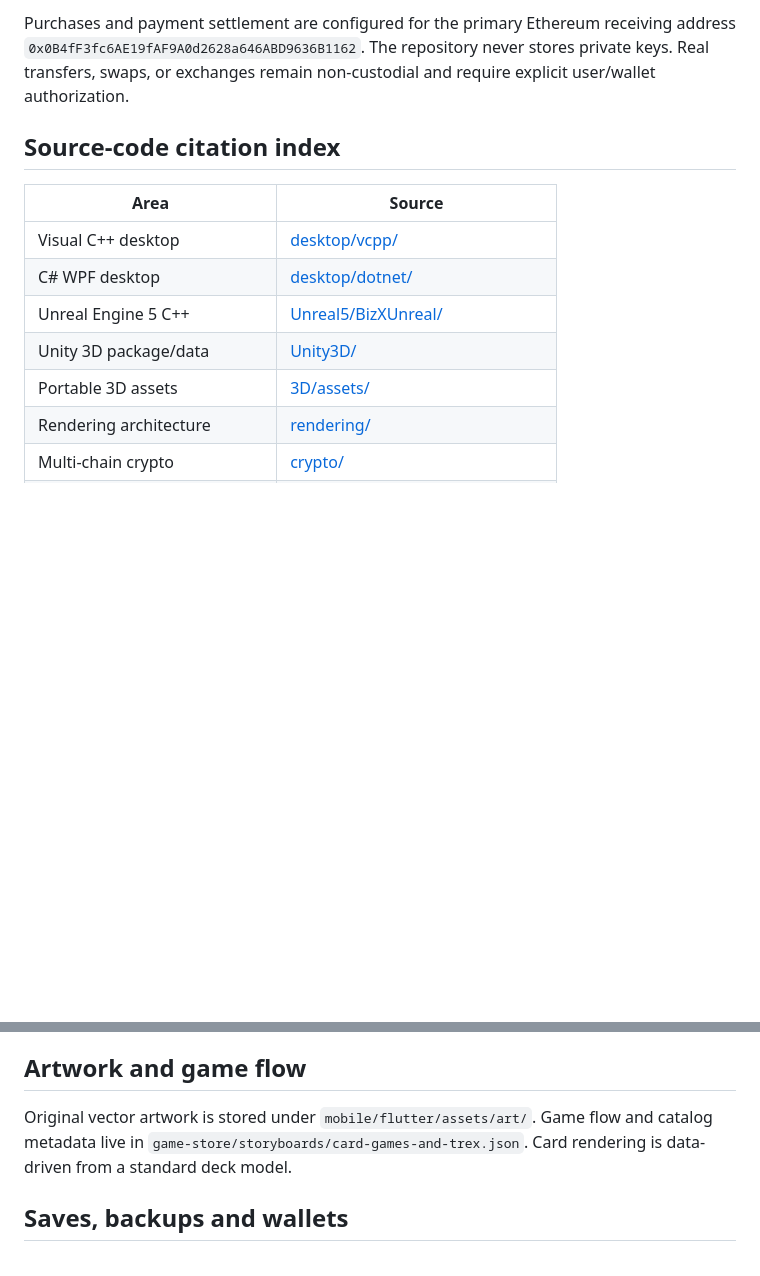
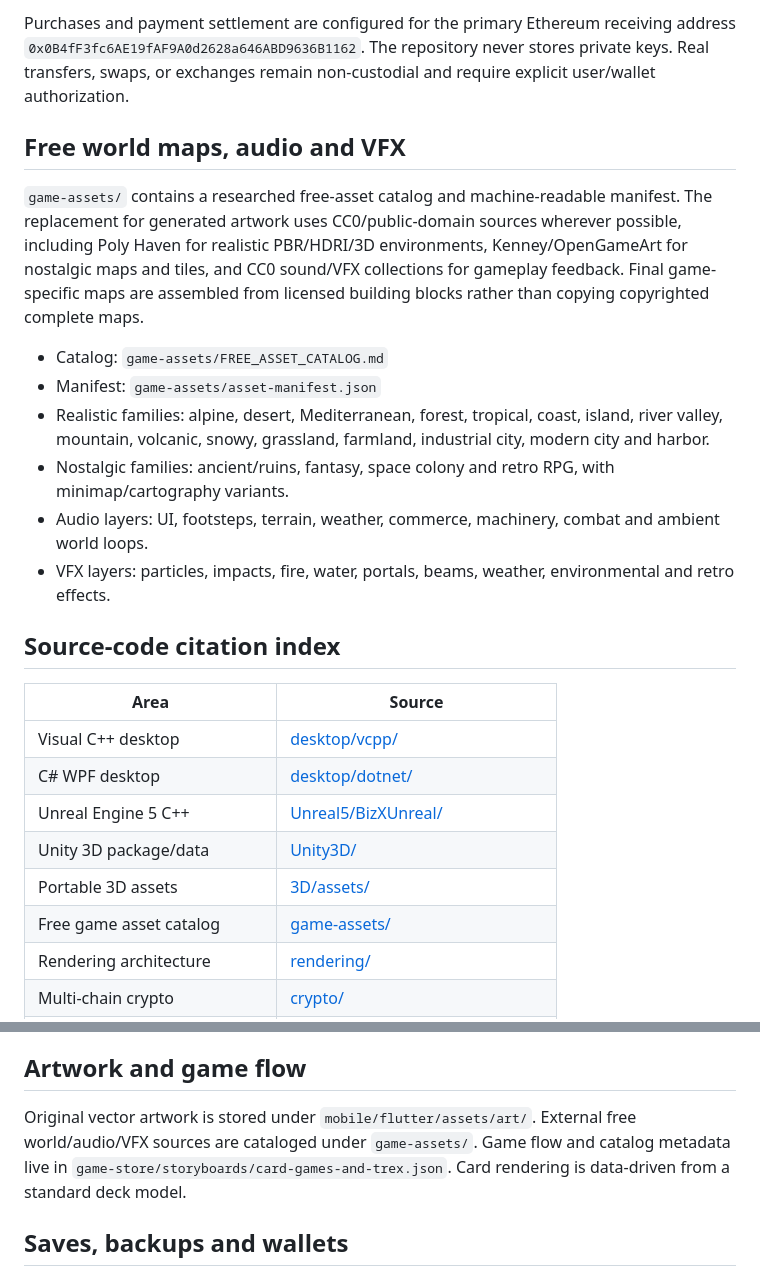
Before and after one commit to amerhwitat/BizX, a Markdown page: README.md, 2 parts joined by grey strips. Drawn GitHub-style; blank space fills up the shorter version.

Commit message:
Document free world maps audio and VFX assets

```diff
--- a/README.md
+++ b/README.md
@@ -8,6 +8,17 @@ The cross-language Tycoon runtime is available in the Node.js, Java 17 and Pytho
 
 Purchases and payment settlement are configured for the primary Ethereum receiving address `0x0B4fF3fc6AE19fAF9A0d2628a646ABD9636B1162`. The repository never stores private keys. Real transfers, swaps, or exchanges remain non-custodial and require explicit user/wallet authorization.
 
+## Free world maps, audio and VFX
+
+`game-assets/` contains a researched free-asset catalog and machine-readable manifest. The replacement for generated artwork uses CC0/public-domain sources wherever possible, including Poly Haven for realistic PBR/HDRI/3D environments, Kenney/OpenGameArt for nostalgic maps and tiles, and CC0 sound/VFX collections for gameplay feedback. Final game-specific maps are assembled from licensed building blocks rather than copying copyrighted complete maps.
+
+- Catalog: `game-assets/FREE_ASSET_CATALOG.md`
+- Manifest: `game-assets/asset-manifest.json`
+- Realistic families: alpine, desert, Mediterranean, forest, tropical, coast, island, river valley, mountain, volcanic, snowy, grassland, farmland, industrial city, modern city and harbor.
+- Nostalgic families: ancient/ruins, fantasy, space colony and retro RPG, with minimap/cartography variants.
+- Audio layers: UI, footsteps, terrain, weather, commerce, machinery, combat and ambient world loops.
+- VFX layers: particles, impacts, fire, water, portals, beams, weather, environmental and retro effects.
+
 ## Source-code citation index
 
 | Area | Source |
@@ -17,6 +28,7 @@ Purchases and payment settlement are configured for the primary Ethereum receivi
 | Unreal Engine 5 C++ | [Unreal5/BizXUnreal/](Unreal5/BizXUnreal/) |
 | Unity 3D package/data | [Unity3D/](Unity3D/) |
 | Portable 3D assets | [3D/assets/](3D/assets/) |
+| Free game asset catalog | [game-assets/](game-assets/) |
 | Rendering architecture | [rendering/](rendering/) |
 | Multi-chain crypto | [crypto/](crypto/) |
 | Game/store/storyboards | [game-store/](game-store/) |
@@ -39,7 +51,7 @@ The starting menu includes Texas Hold’em Poker, Blackjack, a Classic Card Suit
 
 ## Artwork and game flow
 
-Original vector artwork is stored under `mobile/flutter/assets/art/`. Game flow and catalog metadata live in `game-store/storyboards/card-games-and-trex.json`. Card rendering is data-driven from a standard deck model.
+Original vector artwork is stored under `mobile/flutter/assets/art/`. External free world/audio/VFX sources are cataloged under `game-assets/`. Game flow and catalog metadata live in `game-store/storyboards/card-games-and-trex.json`. Card rendering is data-driven from a standard deck model.
 
 ## Saves, backups and wallets
 
```
